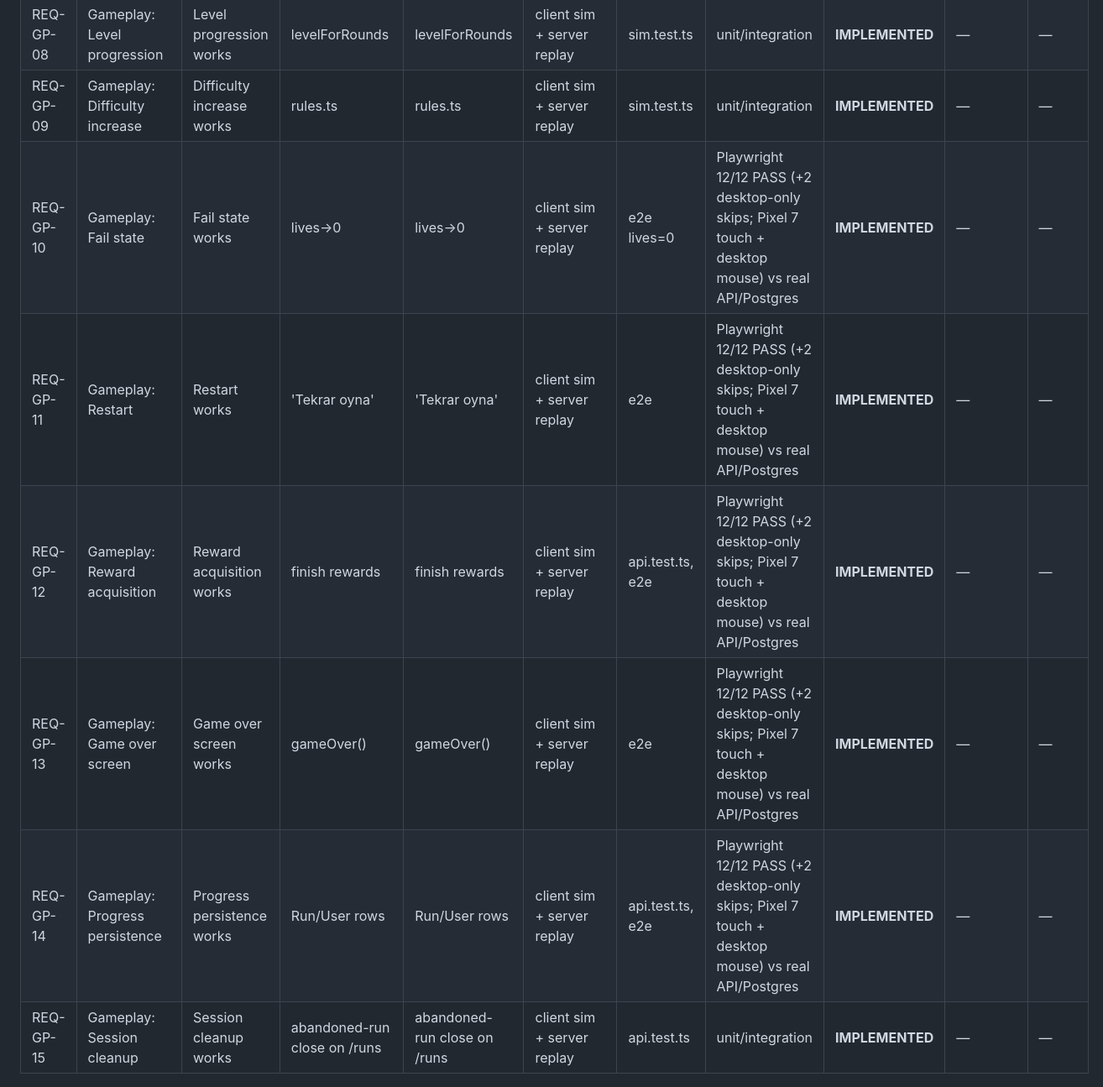
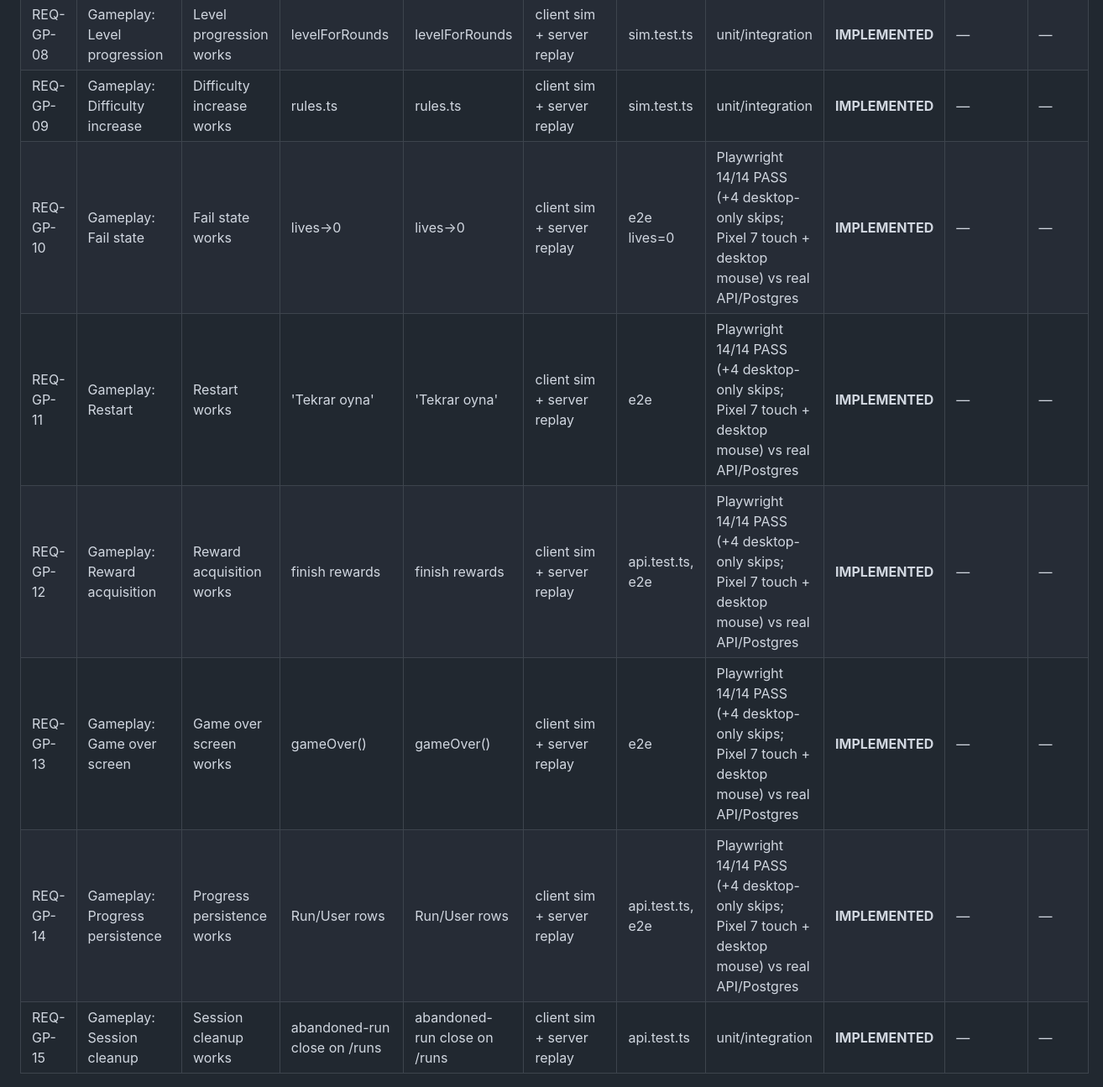
Before and after one commit to Suleymanozkan1/nettt, a Markdown page: docs/REQUIREMENTS_CHECKLIST.md, the part around one of its changes. Shown at 84% size. Drawn GitHub-style.

```diff
--- a/docs/REQUIREMENTS_CHECKLIST.md
+++ b/docs/REQUIREMENTS_CHECKLIST.md
@@ -135,11 +135,11 @@ Status rules: **IMPLEMENTED** = real code, integrated, used, tested and (where p
 | REQ-GP-07 | Gameplay: Combo calculation | Combo calculation works | sim.ts | sim.ts | client sim + server replay | sim.test.ts | unit/integration | **IMPLEMENTED** | — | — |
 | REQ-GP-08 | Gameplay: Level progression | Level progression works | levelForRounds | levelForRounds | client sim + server replay | sim.test.ts | unit/integration | **IMPLEMENTED** | — | — |
 | REQ-GP-09 | Gameplay: Difficulty increase | Difficulty increase works | rules.ts | rules.ts | client sim + server replay | sim.test.ts | unit/integration | **IMPLEMENTED** | — | — |
-| REQ-GP-10 | Gameplay: Fail state | Fail state works | lives→0 | lives→0 | client sim + server replay | e2e lives=0 | Playwright 12/12 PASS (+2 desktop-only skips; Pixel 7 touch + desktop mouse) vs real API/Postgres | **IMPLEMENTED** | — | — |
-| REQ-GP-11 | Gameplay: Restart | Restart works | 'Tekrar oyna' | 'Tekrar oyna' | client sim + server replay | e2e | Playwright 12/12 PASS (+2 desktop-only skips; Pixel 7 touch + desktop mouse) vs real API/Postgres | **IMPLEMENTED** | — | — |
-| REQ-GP-12 | Gameplay: Reward acquisition | Reward acquisition works | finish rewards | finish rewards | client sim + server replay | api.test.ts, e2e | Playwright 12/12 PASS (+2 desktop-only skips; Pixel 7 touch + desktop mouse) vs real API/Postgres | **IMPLEMENTED** | — | — |
-| REQ-GP-13 | Gameplay: Game over screen | Game over screen works | gameOver() | gameOver() | client sim + server replay | e2e | Playwright 12/12 PASS (+2 desktop-only skips; Pixel 7 touch + desktop mouse) vs real API/Postgres | **IMPLEMENTED** | — | — |
-| REQ-GP-14 | Gameplay: Progress persistence | Progress persistence works | Run/User rows | Run/User rows | client sim + server replay | api.test.ts, e2e | Playwright 12/12 PASS (+2 desktop-only skips; Pixel 7 touch + desktop mouse) vs real API/Postgres | **IMPLEMENTED** | — | — |
+| REQ-GP-10 | Gameplay: Fail state | Fail state works | lives→0 | lives→0 | client sim + server replay | e2e lives=0 | Playwright 14/14 PASS (+4 desktop-only skips; Pixel 7 touch + desktop mouse) vs real API/Postgres | **IMPLEMENTED** | — | — |
+| REQ-GP-11 | Gameplay: Restart | Restart works | 'Tekrar oyna' | 'Tekrar oyna' | client sim + server replay | e2e | Playwright 14/14 PASS (+4 desktop-only skips; Pixel 7 touch + desktop mouse) vs real API/Postgres | **IMPLEMENTED** | — | — |
+| REQ-GP-12 | Gameplay: Reward acquisition | Reward acquisition works | finish rewards | finish rewards | client sim + server replay | api.test.ts, e2e | Playwright 14/14 PASS (+4 desktop-only skips; Pixel 7 touch + desktop mouse) vs real API/Postgres | **IMPLEMENTED** | — | — |
+| REQ-GP-13 | Gameplay: Game over screen | Game over screen works | gameOver() | gameOver() | client sim + server replay | e2e | Playwright 14/14 PASS (+4 desktop-only skips; Pixel 7 touch + desktop mouse) vs real API/Postgres | **IMPLEMENTED** | — | — |
+| REQ-GP-14 | Gameplay: Progress persistence | Progress persistence works | Run/User rows | Run/User rows | client sim + server replay | api.test.ts, e2e | Playwright 14/14 PASS (+4 desktop-only skips; Pixel 7 touch + desktop mouse) vs real API/Postgres | **IMPLEMENTED** | — | — |
 | REQ-GP-15 | Gameplay: Session cleanup | Session cleanup works | abandoned-run close on /runs | abandoned-run close on /runs | client sim + server replay | api.test.ts | unit/integration | **IMPLEMENTED** | — | — |
 
 ## Mobile (§8)
```
Also changed, not shown: other parts of docs/REQUIREMENTS_CHECKLIST.md (+90 -84 lines), docs/FINAL_IMPLEMENTATION_REPORT.md (+221 -218 lines).
